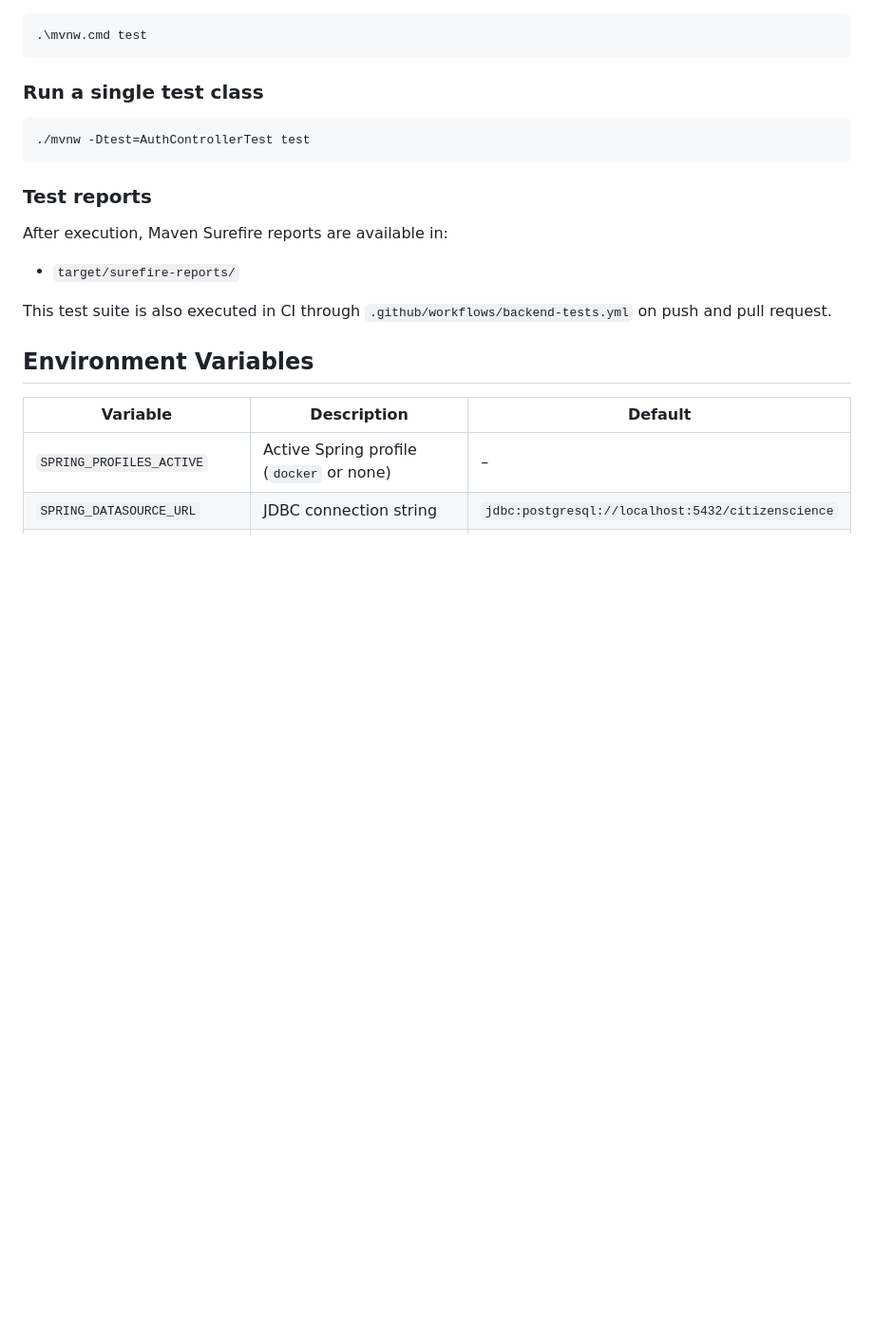
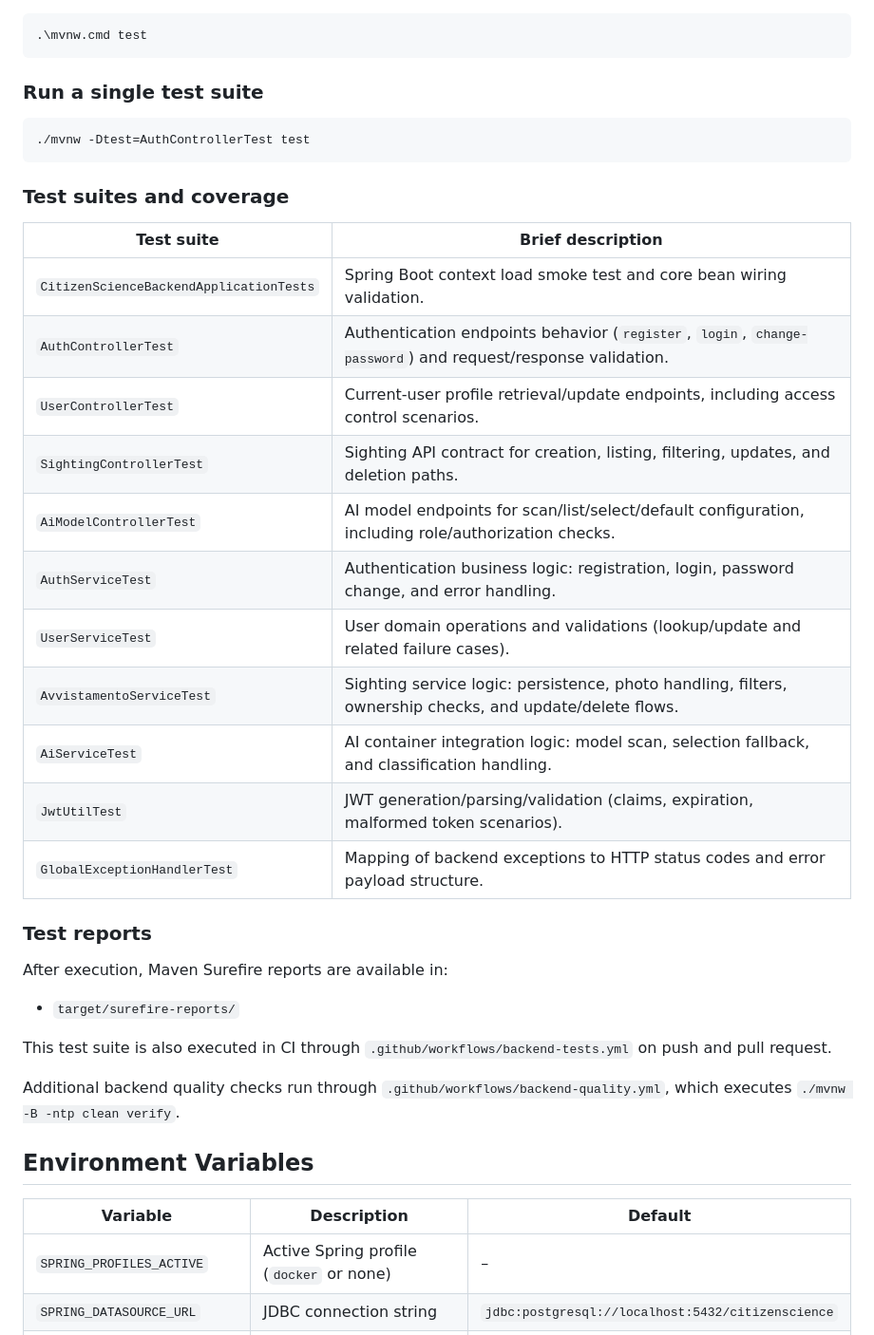
Before and after one commit to luke03b/CitizenScience, a Markdown page: CitizenScienceBackend/README.md, the part around the change. Shown at 95% size. Drawn GitHub-style; blank space fills up the shorter version.

````diff
--- a/CitizenScienceBackend/README.md
+++ b/CitizenScienceBackend/README.md
@@ -69,11 +69,27 @@ On Windows PowerShell:
 .\mvnw.cmd test
 ```
 
-### Run a single test class
+### Run a single test suite
 
 ```bash
 ./mvnw -Dtest=AuthControllerTest test
 ```
+
+### Test suites and coverage
+
+| Test suite | Brief description |
+|------------|-------------------|
+| `CitizenScienceBackendApplicationTests` | Spring Boot context load smoke test and core bean wiring validation. |
+| `AuthControllerTest` | Authentication endpoints behavior (`register`, `login`, `change-password`) and request/response validation. |
+| `UserControllerTest` | Current-user profile retrieval/update endpoints, including access control scenarios. |
+| `SightingControllerTest` | Sighting API contract for creation, listing, filtering, updates, and deletion paths. |
+| `AiModelControllerTest` | AI model endpoints for scan/list/select/default configuration, including role/authorization checks. |
+| `AuthServiceTest` | Authentication business logic: registration, login, password change, and error handling. |
+| `UserServiceTest` | User domain operations and validations (lookup/update and related failure cases). |
+| `AvvistamentoServiceTest` | Sighting service logic: persistence, photo handling, filters, ownership checks, and update/delete flows. |
+| `AiServiceTest` | AI container integration logic: model scan, selection fallback, and classification handling. |
+| `JwtUtilTest` | JWT generation/parsing/validation (claims, expiration, malformed token scenarios). |
+| `GlobalExceptionHandlerTest` | Mapping of backend exceptions to HTTP status codes and error payload structure. |
 
 ### Test reports
 
@@ -82,6 +98,8 @@ After execution, Maven Surefire reports are available in:
 - `target/surefire-reports/`
 
 This test suite is also executed in CI through `.github/workflows/backend-tests.yml` on push and pull request.
+
+Additional backend quality checks run through `.github/workflows/backend-quality.yml`, which executes `./mvnw -B -ntp clean verify`.
 
 ## Environment Variables
 
````
Also changed, not shown: README.md (+9 -5 lines), citizen_science/README.md (+54 -0 lines).
